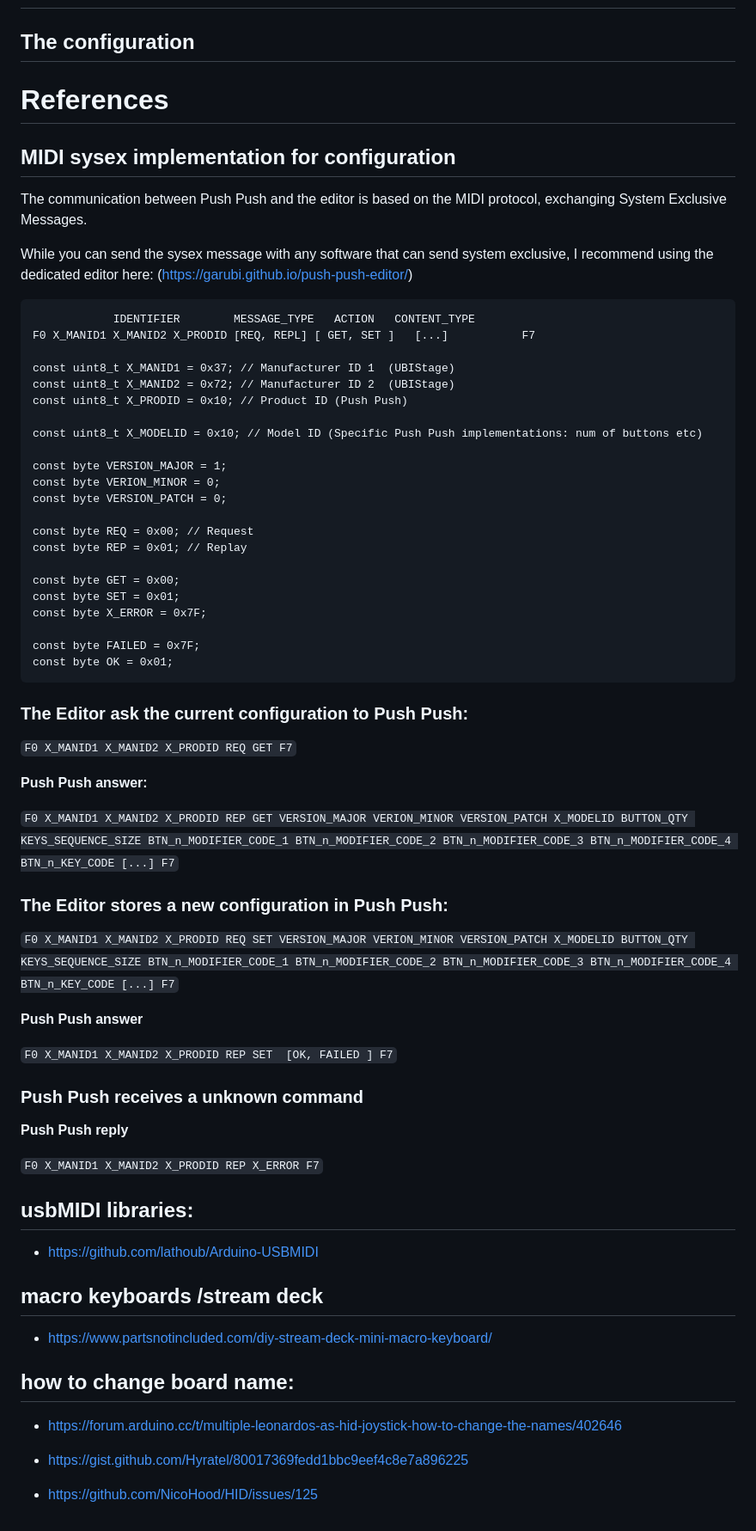
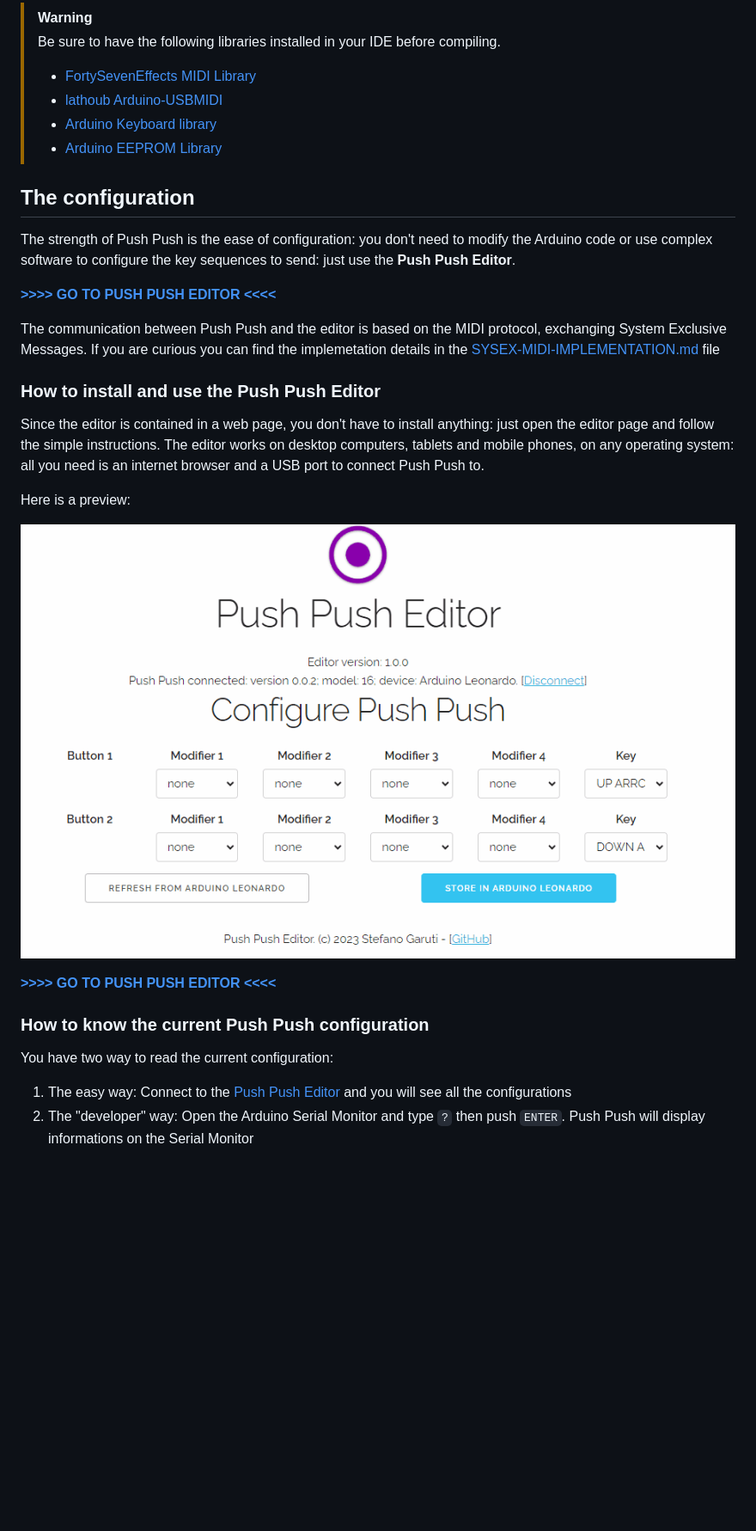
Before and after one commit to garubi/push-push, a Markdown page: README.md, the part around one of its changes. Shown at 86% size. GitHub-like rendering; blank space fills up the shorter version.

````diff
--- a/README.md
+++ b/README.md
@@ -15,75 +47,31 @@ Simply connect it to the [editor](https://garubi.github.io/push-push-editor/) an
+>[!WARNING]
+>Be sure to have the following libraries installed in your IDE before compiling.
+>
+>- [FortySevenEffects MIDI Library](https://github.com/FortySevenEffects/arduino_midi_library)
+>- [lathoub Arduino-USBMIDI](https://github.com/lathoub/Arduino-USBMIDI)
+>- [Arduino Keyboard library](https://www.arduino.cc/reference/en/language/functions/usb/keyboard/)
+>- [Arduino EEPROM Library](https://docs.arduino.cc/learn/built-in-libraries/eeprom)
+
 
 ## The configuration
+The strength of Push Push is the ease of configuration: you don't need to modify the Arduino code or use complex software to configure the key sequences to send: just use the **Push Push Editor**.
 
-# References
-
-## MIDI sysex implementation for configuration
+[**>>>> GO TO PUSH PUSH EDITOR <<<<**](https://garubi.github.io/push-push-editor/)
 
 The communication between Push Push and the editor is based on the MIDI protocol, exchanging System Exclusive Messages.
+If you are curious you can find the implemetation details in the [SYSEX-MIDI-IMPLEMENTATION.md](SYSEX-MIDI-IMPLEMENTATION) file
 
-While you can send the sysex message with any software that can send system exclusive, I recommend using the dedicated editor here: (https://garubi.github.io/push-push-editor/)
+### How to install and use the Push Push Editor
+Since the editor is contained in a web page, you don't have to install anything: just open the editor page and follow the simple instructions.
+The editor works on desktop computers, tablets and mobile phones, on any operating system: all you need is an internet browser and a USB port to connect Push Push to.
 
-```
-            IDENTIFIER        MESSAGE_TYPE   ACTION   CONTENT_TYPE
-F0 X_MANID1 X_MANID2 X_PRODID [REQ, REPL] [ GET, SET ]   [...]           F7
+Here is a preview:
 
-const uint8_t X_MANID1 = 0x37; // Manufacturer ID 1  (UBIStage)
-const uint8_t X_MANID2 = 0x72; // Manufacturer ID 2  (UBIStage)
-const uint8_t X_PRODID = 0x10; // Product ID (Push Push)
+![An animated preview of the Push Push editor](animated-editor-preview.gif)
 
-const uint8_t X_MODELID = 0x10; // Model ID (Specific Push Push implementations: num of buttons etc)
+[**>>>> GO TO PUSH PUSH EDITOR <<<<**](https://garubi.github.io/push-push-editor/)
 
-const byte VERSION_MAJOR = 1;
-const byte VERION_MINOR = 0;
-const byte VERSION_PATCH = 0;
-
-const byte REQ = 0x00; // Request
-const byte REP = 0x01; // Replay
-
-const byte GET = 0x00;
-const byte SET = 0x01;
-const byte X_ERROR = 0x7F;
-
-const byte FAILED = 0x7F;
-const byte OK = 0x01;
-```
-
-
-### The Editor ask the current configuration to Push Push:
-
-`F0 X_MANID1 X_MANID2 X_PRODID REQ GET F7`
-
-**Push Push answer:**
-
-`F0 X_MANID1 X_MANID2 X_PRODID REP GET VERSION_MAJOR VERION_MINOR VERSION_PATCH X_MODELID BUTTON_QTY KEYS_SEQUENCE_SIZE BTN_n_MODIFIER_CODE_1 BTN_n_MODIFIER_CODE_2 BTN_n_MODIFIER_CODE_3 BTN_n_MODIFIER_CODE_4 BTN_n_KEY_CODE [...] F7`
-
-### The Editor stores a new configuration in Push Push:
-
-`F0 X_MANID1 X_MANID2 X_PRODID REQ SET VERSION_MAJOR VERION_MINOR VERSION_PATCH X_MODELID BUTTON_QTY KEYS_SEQUENCE_SIZE BTN_n_MODIFIER_CODE_1 BTN_n_MODIFIER_CODE_2 BTN_n_MODIFIER_CODE_3 BTN_n_MODIFIER_CODE_4 BTN_n_KEY_CODE [...] F7`
-
-**Push Push answer**
-
-`F0 X_MANID1 X_MANID2 X_PRODID REP SET  [OK, FAILED ] F7`
-
-### Push Push receives a unknown command
-
-**Push Push reply**
-
-`F0 X_MANID1 X_MANID2 X_PRODID REP X_ERROR F7`
-
-## usbMIDI libraries:
-
-- https://github.com/lathoub/Arduino-USBMIDI
-
-
-## macro keyboards /stream deck
-
-- https://www.partsnotincluded.com/diy-stream-deck-mini-macro-keyboard/
-
-## how to change board name:
-
- - https://forum.arduino.cc/t/multiple-leonardos-as-hid-joystick-how-to-change-the-names/402646
-
- - https://gist.github.com/Hyratel/80017369fedd1bbc9eef4c8e7a896225
-
- - https://github.com/NicoHood/HID/issues/125
+### How to know the current Push Push configuration
+You have two way to read the current configuration:
+1. The easy way: Connect to the [Push Push Editor](https://garubi.github.io/push-push-editor/) and you will see all the configurations
+1. The "developer" way: Open the Arduino Serial Monitor and type `?` then push `ENTER`. Push Push will display informations on the Serial Monitor
````
Also changed, not shown: other parts of README.md (+36 -4 lines), SYSEX-MIDI-IMPLEMENTATION.md (added, +53 -0 lines), schematics/wiring-example.png (added), 1 other file.
